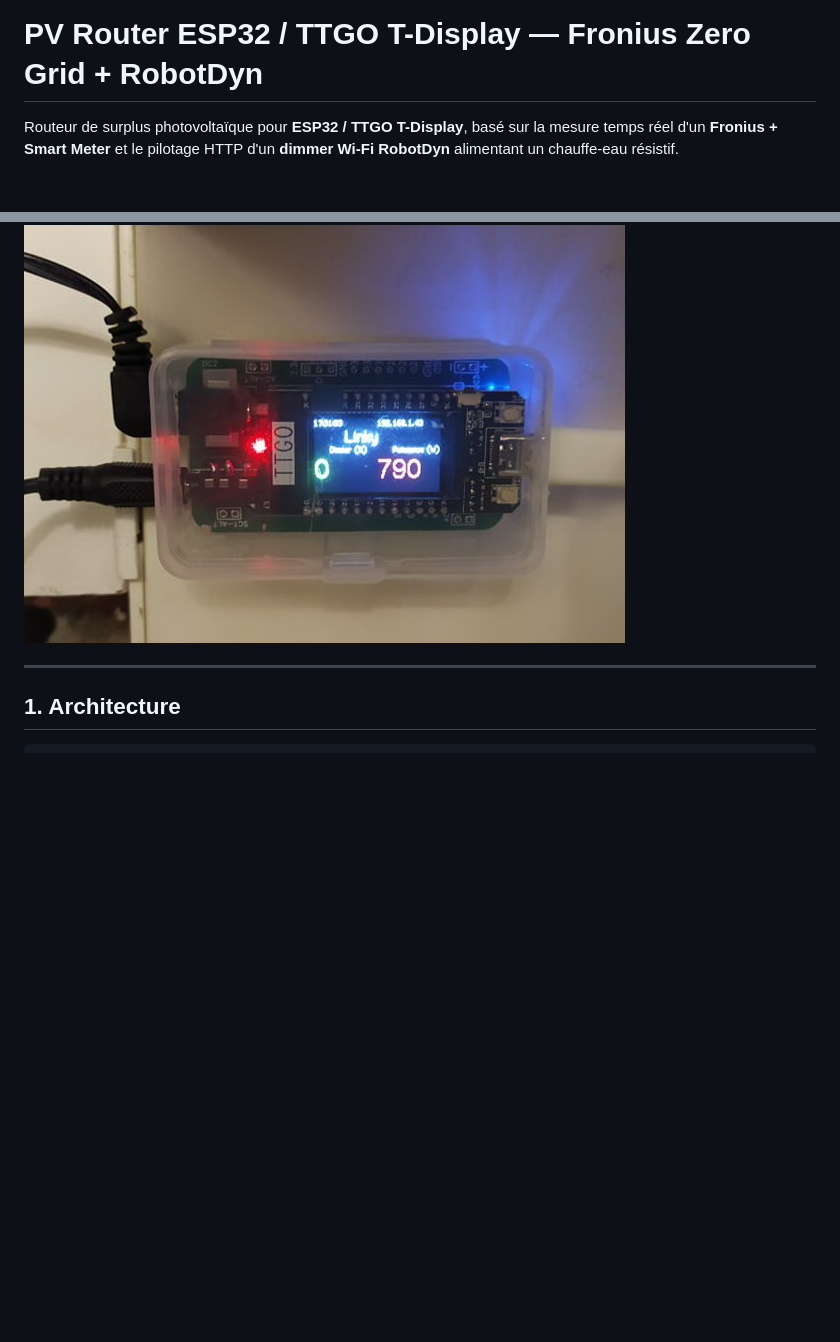
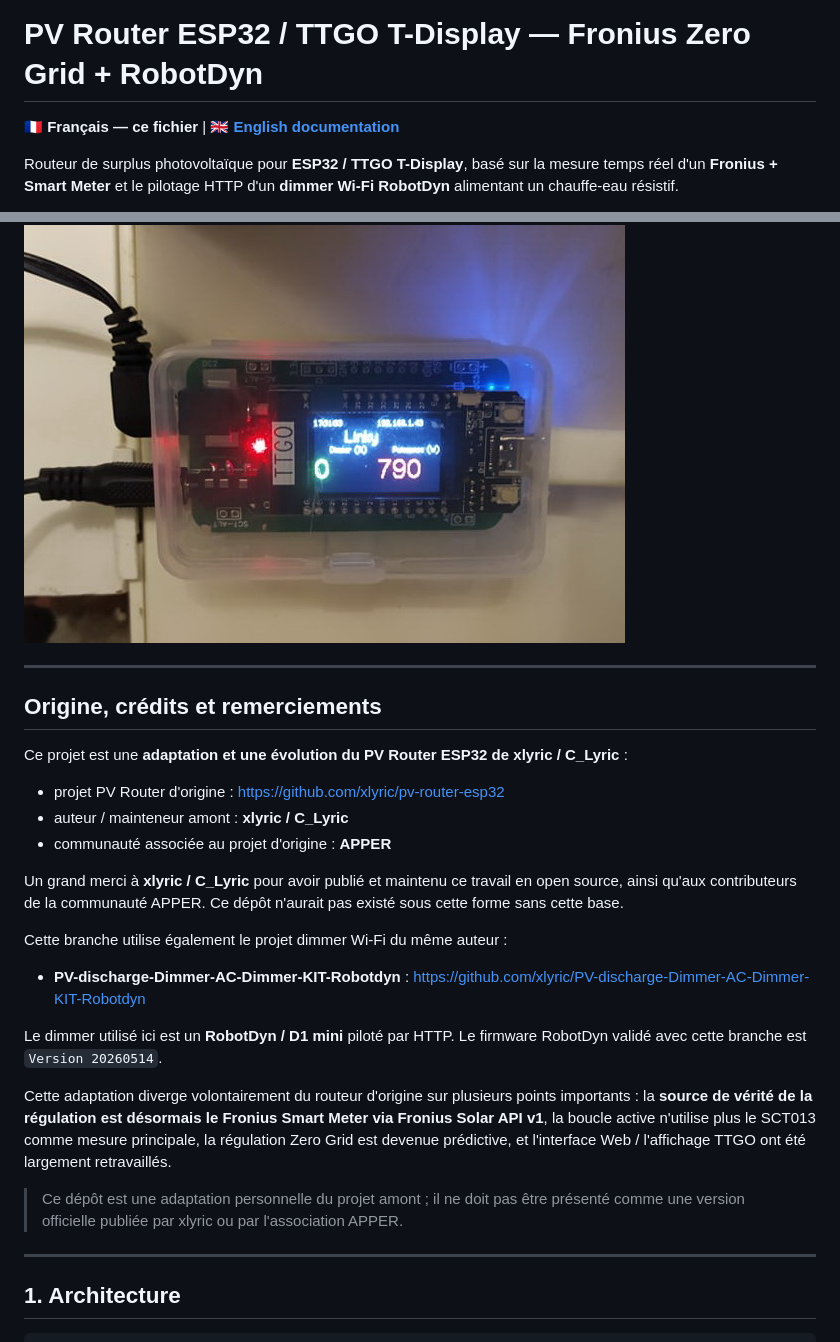
Before and after one commit to CedricPoirson/pv-router-esp32-v2025, a Markdown page: README.md, 2 parts joined by grey strips. Rendered like a GitHub page; blank space fills up the shorter version.

Commit message:
Add upstream credits and bilingual documentation links

```diff
--- a/README.md
+++ b/README.md
@@ -1,4 +1,6 @@
 # PV Router ESP32 / TTGO T-Display — Fronius Zero Grid + RobotDyn
+
+🇫🇷 **Français — ce fichier** | 🇬🇧 **[English documentation](./README_EN.md)**
 
 Routeur de surplus photovoltaïque pour **ESP32 / TTGO T-Display**, basé sur la mesure temps réel d'un **Fronius + Smart Meter** et le pilotage HTTP d'un **dimmer Wi-Fi RobotDyn** alimentant un chauffe-eau résistif.
 
@@ -11,6 +13,28 @@ Le but est de consommer localement le surplus PV tout en restant au plus près d
 > **Dimmer RobotDyn testé : firmware `Version 20260514`**
 
 ![Routeur TTGO](./img/routeur.jpg)
+
+---
+
+## Origine, crédits et remerciements
+
+Ce projet est une **adaptation et une évolution du PV Router ESP32 de xlyric / C_Lyric** :
+
+- projet PV Router d'origine : https://github.com/xlyric/pv-router-esp32
+- auteur / mainteneur amont : **xlyric / C_Lyric**
+- communauté associée au projet d'origine : **APPER**
+
+Un grand merci à **xlyric / C_Lyric** pour avoir publié et maintenu ce travail en open source, ainsi qu'aux contributeurs de la communauté APPER. Ce dépôt n'aurait pas existé sous cette forme sans cette base.
+
+Cette branche utilise également le projet dimmer Wi-Fi du même auteur :
+
+- **PV-discharge-Dimmer-AC-Dimmer-KIT-Robotdyn** : https://github.com/xlyric/PV-discharge-Dimmer-AC-Dimmer-KIT-Robotdyn
+
+Le dimmer utilisé ici est un **RobotDyn / D1 mini** piloté par HTTP. Le firmware RobotDyn validé avec cette branche est `Version 20260514`.
+
+Cette adaptation diverge volontairement du routeur d'origine sur plusieurs points importants : la **source de vérité de la régulation est désormais le Fronius Smart Meter via Fronius Solar API v1**, la boucle active n'utilise plus le SCT013 comme mesure principale, la régulation Zero Grid est devenue prédictive, et l'interface Web / l'affichage TTGO ont été largement retravaillés.
+
+> Ce dépôt est une adaptation personnelle du projet amont ; il ne doit pas être présenté comme une version officielle publiée par xlyric ou par l'association APPER.
 
 ---
 
```
Also changed, not shown: other parts of README.md (+6 -6 lines).
